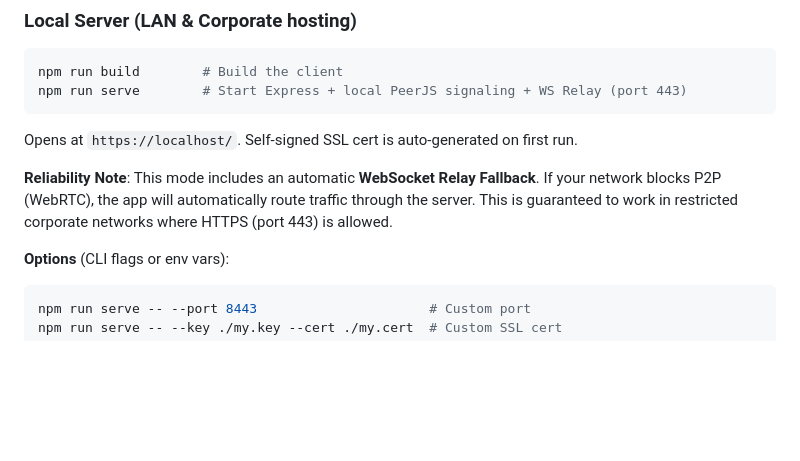
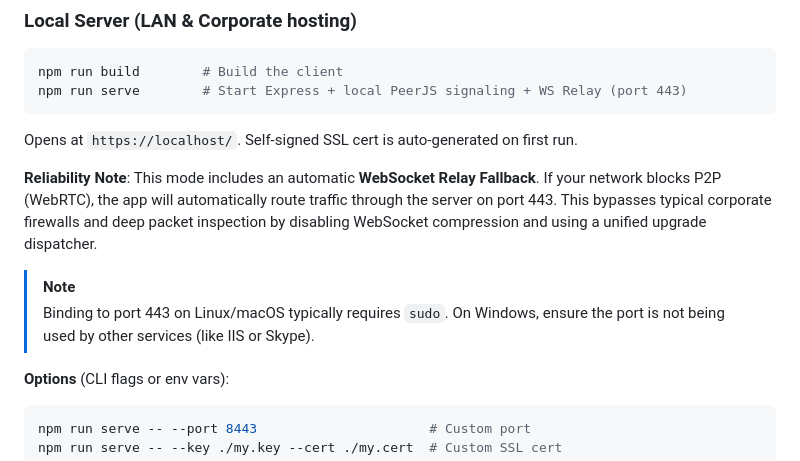
Before and after one commit to NeoSpark314/TheHangout, a Markdown page: README.md, the part around the change. GitHub-like rendering; blank space fills up the shorter version.

Commit message:
some more readme updates

````diff
--- a/README.md
+++ b/README.md
@@ -18,7 +18,10 @@ npm run serve        # Start Express + local PeerJS signaling + WS Relay (port 4
 
 Opens at `https://localhost/`. Self-signed SSL cert is auto-generated on first run.
 
-**Reliability Note**: This mode includes an automatic **WebSocket Relay Fallback**. If your network blocks P2P (WebRTC), the app will automatically route traffic through the server. This is guaranteed to work in restricted corporate networks where HTTPS (port 443) is allowed.
+**Reliability Note**: This mode includes an automatic **WebSocket Relay Fallback**. If your network blocks P2P (WebRTC), the app will automatically route traffic through the server on port 443. This bypasses typical corporate firewalls and deep packet inspection by disabling WebSocket compression and using a unified upgrade dispatcher.
+
+> [!NOTE]
+> Binding to port 443 on Linux/macOS typically requires `sudo`. On Windows, ensure the port is not being used by other services (like IIS or Skype).
 
 **Options** (CLI flags or env vars):
 ```bash
````
